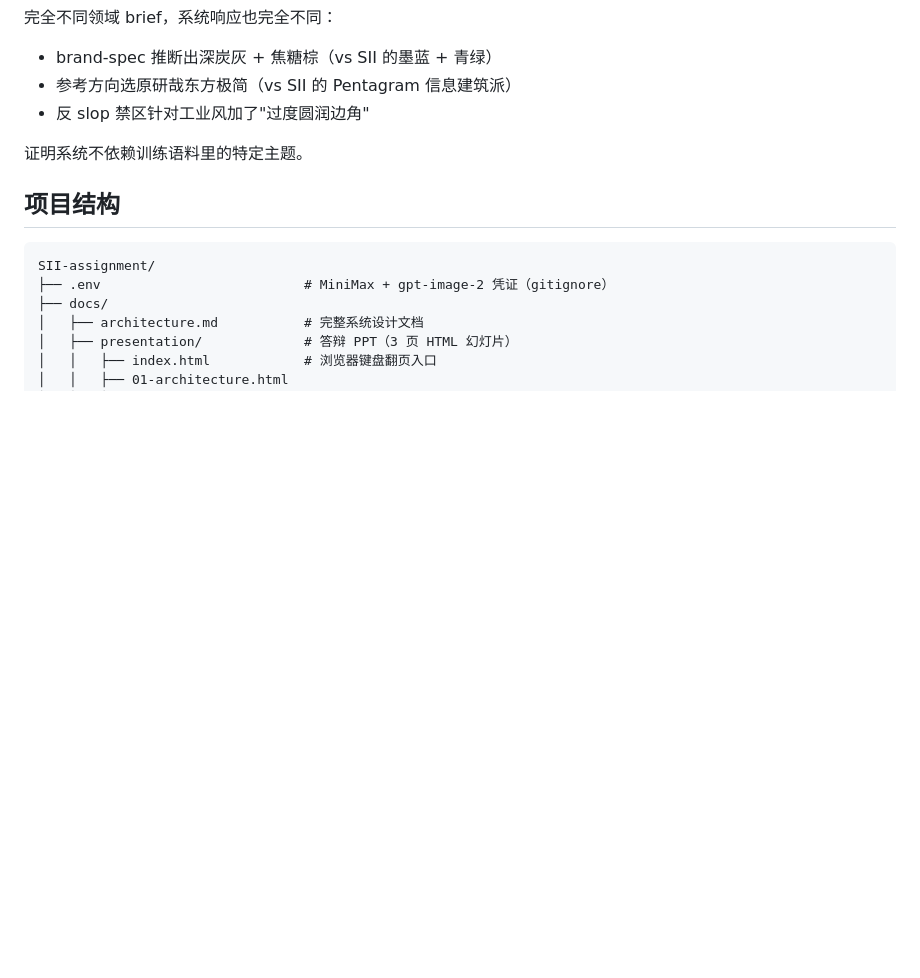
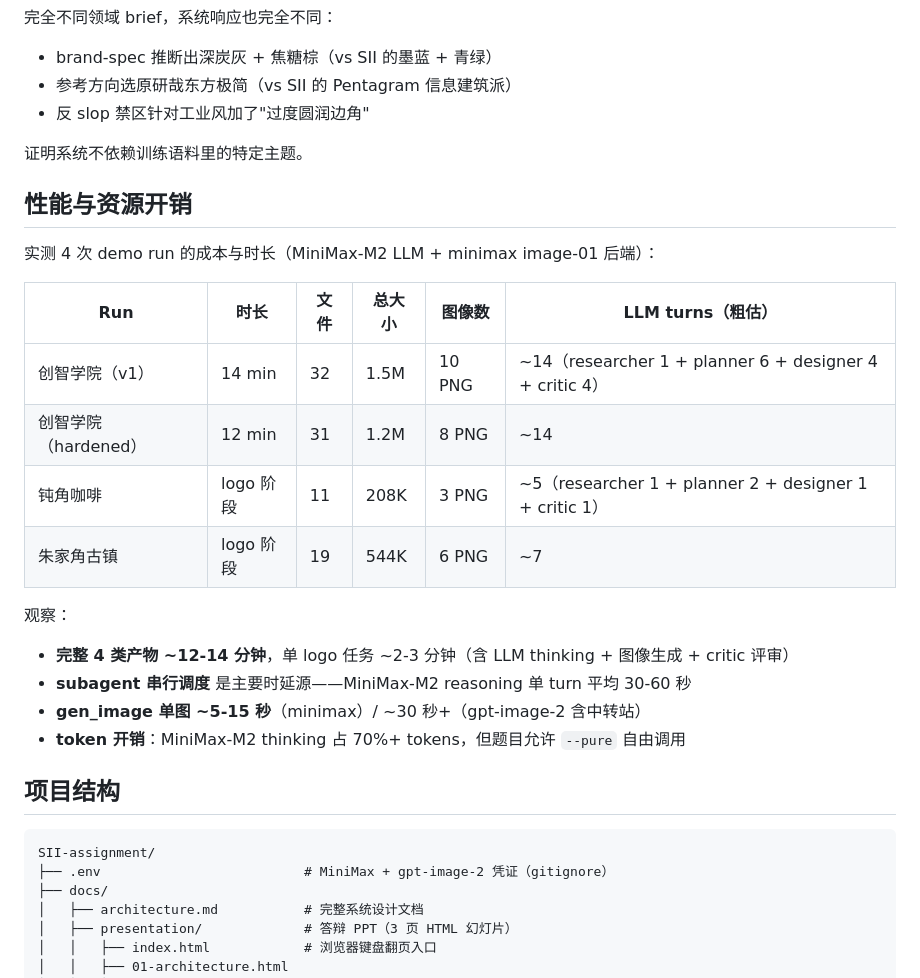
Before and after one commit to recynie/SII-vibe-designer, a Markdown page: README.md, the part around the change. GitHub-like rendering; blank space fills up the shorter version.

Commit message:
milestone-23: README adds performance/cost section
Adds empirical timing + file/size data from 4 demo runs:
- Full 4-deliverable run: ~12-14 min, 31-32 files, 1.2-1.5M
- Single logo task: ~2-3 min
- gen_image: 5-15s minimax, ~30s gpt-image-2 via relay
- MiniMax-M2 reasoning is the main latency source

Useful for defense Q&A on cost/performance.

````diff
--- a/README.md
+++ b/README.md
@@ -96,6 +96,24 @@ opencode run --pure --agent planner '请为创智学院做一套品牌形象设
 
 证明系统不依赖训练语料里的特定主题。
 
+## 性能与资源开销
+
+实测 4 次 demo run 的成本与时长（MiniMax-M2 LLM + minimax image-01 后端）：
+
+| Run | 时长 | 文件 | 总大小 | 图像数 | LLM turns（粗估） |
+|---|---|---|---|---|---|
+| 创智学院（v1） | 14 min | 32 | 1.5M | 10 PNG | ~14（researcher 1 + planner 6 + designer 4 + critic 4） |
+| 创智学院（hardened） | 12 min | 31 | 1.2M | 8 PNG | ~14 |
+| 钝角咖啡 | logo 阶段 | 11 | 208K | 3 PNG | ~5（researcher 1 + planner 2 + designer 1 + critic 1） |
+| 朱家角古镇 | logo 阶段 | 19 | 544K | 6 PNG | ~7 |
+
+观察：
+
+- **完整 4 类产物 ~12-14 分钟**，单 logo 任务 ~2-3 分钟（含 LLM thinking + 图像生成 + critic 评审）
+- **subagent 串行调度** 是主要时延源——MiniMax-M2 reasoning 单 turn 平均 30-60 秒
+- **gen_image 单图 ~5-15 秒**（minimax）/ ~30 秒+（gpt-image-2 含中转站）
+- **token 开销**：MiniMax-M2 thinking 占 70%+ tokens，但题目允许 `--pure` 自由调用
+
 ## 项目结构
 
 ```
````
